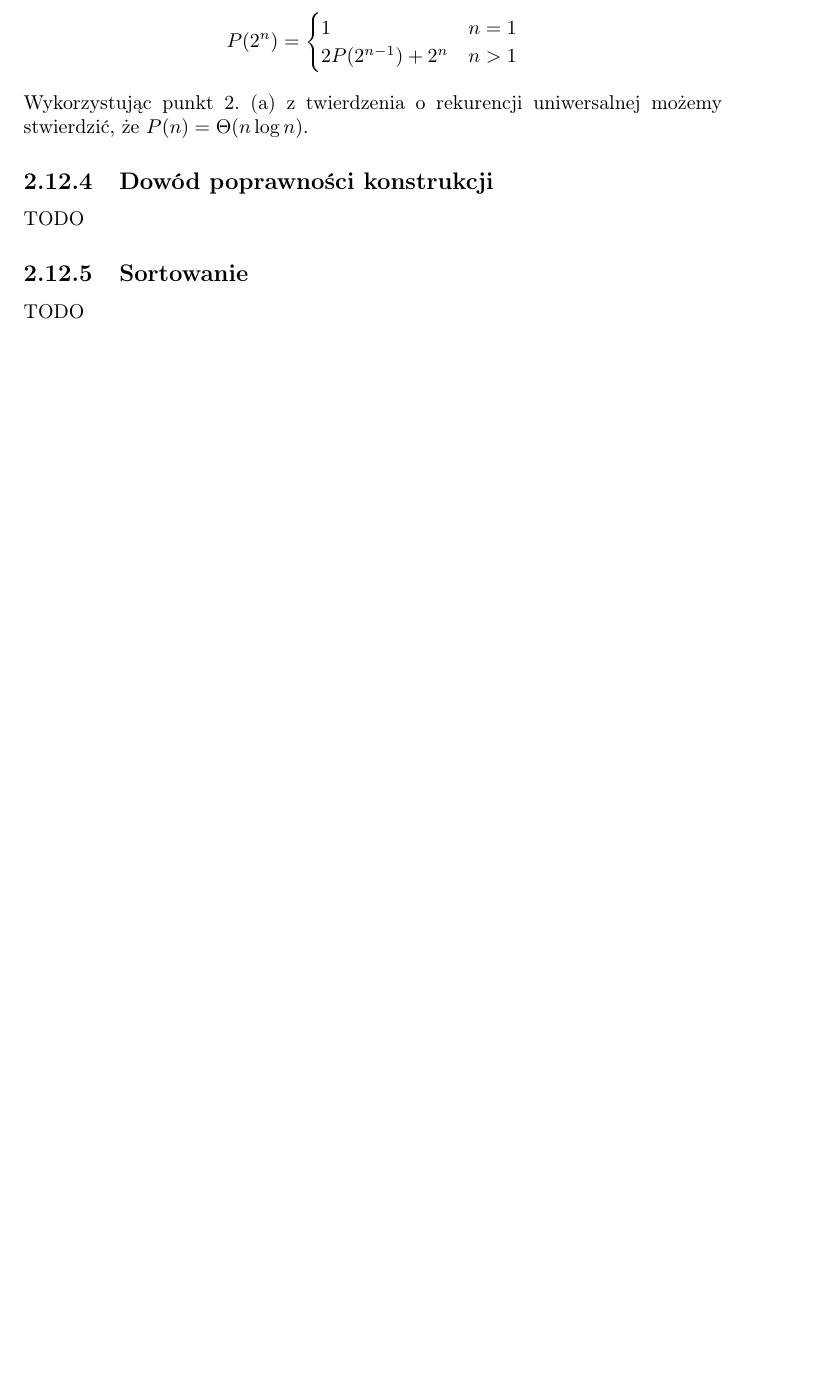
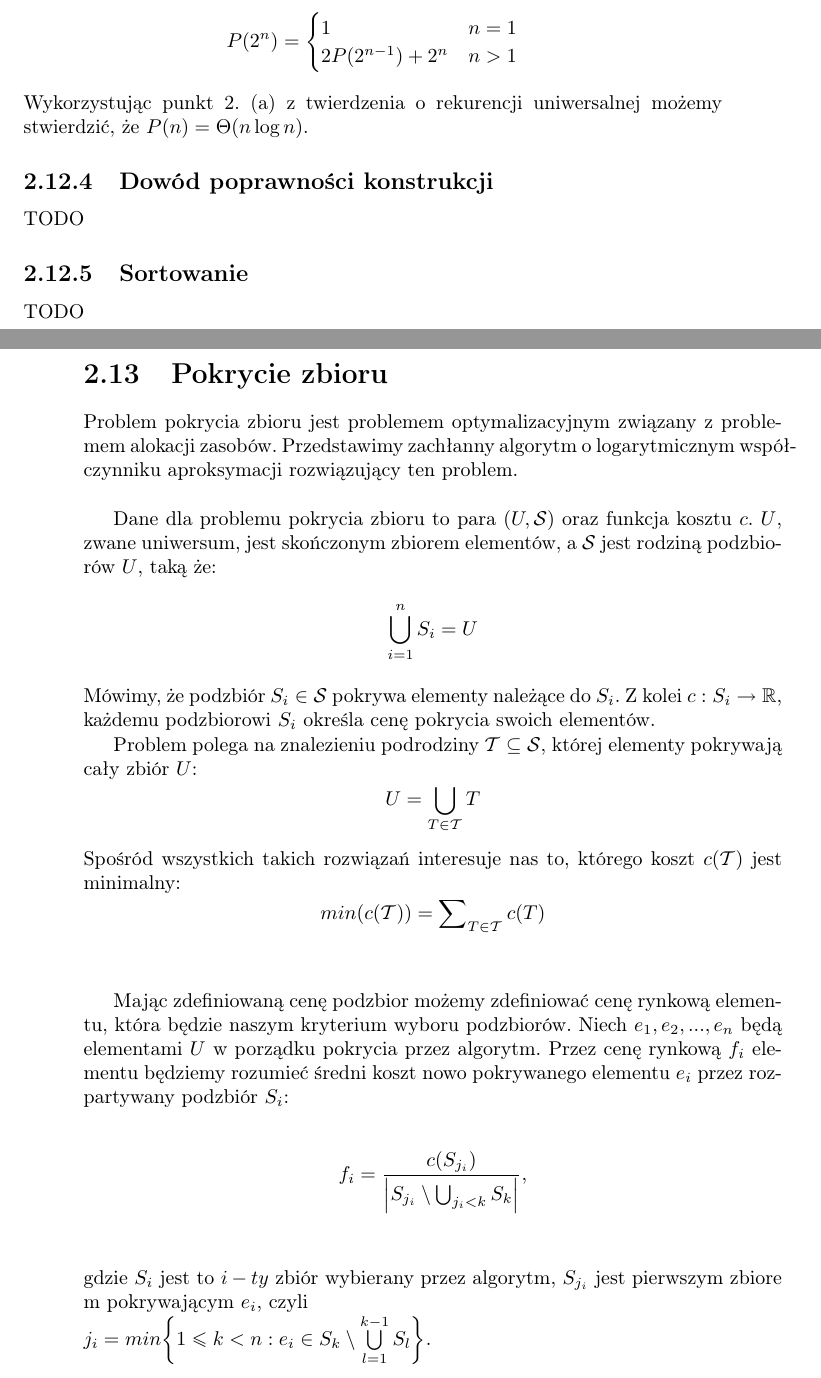
Before and after one commit to wesolyfoton/aisd-skrypt, a LaTeX book (skrypt.tex, which reads pokrycie.tex): part of page 45 of 48 before the commit and two parts of pages 45 and 46 of 50 after it, the two joined at a grey line, cut so that both start at the same text, the shorter picture padded with empty space. The pictures show the PDF file skrypt.pdf that the author committed with the source.

Commit message:
Pokrycie
Dodano rozdział z pokryciem wierzchołkowym.

```diff
--- /dev/null
+++ b/pokrycie.tex
@@ -0,0 +1,47 @@
+\section{Pokrycie zbioru}
+
+
+Problem pokrycia zbioru jest problemem optymalizacyjnym związany z problemem alokacji zasobów.
+Przedstawimy zachłanny algorytm o logarytmicznym współczynniku aproksymacji rozwiązujący ten problem.\\
+
+
+Dane dla problemu pokrycia zbioru to para $(U,\mathcal{S})$ oraz funkcja kosztu $c$. $U$, zwane uniwersum, jest skończonym zbiorem elementów, a $\mathcal{S}$ jest rodziną podzbiorów $U$, taką że:\\
+\[ \bigcup\limits_{i=1}^{n} S_{i} = U \] \\
+Mówimy, że podzbiór $S_{i} \in \mathcal{S}$ pokrywa elementy należące do $S_{i}$.
+Z kolei $c: S_{i} \rightarrow \mathbb{R} $, każdemu podzbiorowi $S_{i}$ określa cenę pokrycia swoich elementów.
+
+Problem polega na znalezieniu podrodziny $\mathcal{T} \subseteq \mathcal{S}$, której elementy pokrywają cały zbiór $U$:
+\[ U = \bigcup_{T \in \mathcal{T}} T \]
+Spośród wszystkich takich rozwiązań interesuje nas to, którego koszt $c(\mathcal{T})$ jest minimalny: \[ min(c(\mathcal{T})) = \sum\nolimits_{T \in \mathcal{T}} c(T) \]  \\
+
+
+Mając zdefiniowaną cenę podzbior możemy zdefiniować cenę rynkową elementu, która będzie naszym kryterium wyboru podzbiorów.
+Niech $e_{1}, e_{2}, ... , e_{n}$ będą elementami $U$ w porządku pokrycia przez algorytm.
+Przez cenę rynkową $f_{i}$ elementu będziemy rozumieć średni koszt nowo pokrywanego elementu $e_{i}$ przez rozpartywany podzbiór $S_{i}$: \\
+\begin{align*}
+f_{i} &= \frac{c(S_{j_i})}{\left|S_{j_i} \setminus \bigcup_{j_{i} < k} S_{k} \right|},\\
+\end{align*}
+gdzie $S_{i}$ jest to $i-ty$ zbiór wybierany przez algorytm, $S_{j_i}$ jest pierwszym zbiore m pokrywającym $e_{i}$, czyli\\ $j_{i} = min \bigg\{ 1 \leq k < n : e_i \in S_k \setminus \bigcup\limits_{l=1}^{k-1} S_{l}  \bigg\}$.\\
+Mówiąc cena rynkowa zbioru mamy na myśli cenę rynkową elementów tego zbioru.\\
+
+
+\begin{algorithm}[H]
+  \DontPrintSemicolon
+  \SetAlgorithmName{Algorytm}{}\\
+  \KwData{ $U$ - uniwersum, $\mathcal{S}$ - rodzina podzbiorów $U$ }\\
+  \KwResult{ $\mathcal{T}$, takie że $c(\mathcal{T})$ jest minimalne }\\
+$\mathcal{T} \leftarrow \emptyset$  \\
+  \While{$\mathcal{T} \neq U$}
+  {
+     Oblicz cenę rynkową dla wszystkich zbiorów\\
+     Wybierz zbiór $A$ o najniższej cenie rynkowej\\
+     $\mathcal{T} \leftarrow \mathcal{T} \cup A$
+  }
+  \caption{Zachłanny algorytm dla problemu pokrycia zbioru}
+  \label{alg-pokrycie}
+\end{algorithm}
+
+\begin{lemma}
+$f_{i} \leq \frac{c(OPT)}{n-i+1}$, gdzie $OPT$ jest rozwiązaniem optymalnym.\\
+\end{lemma}
+\begin{proof}
@@ -0,0 +51,4 @@
+\end{proof}
+Koszt algorytmu zachłannego ALG \\
+\begin{align*}
+c(ALG) &= \sum_{i=1}^{n} f_i \\ &\leq
```
Also changed, not shown: skrypt.tex (+2 -0 lines), skrypt.pdf, pokrycie.tex (8 more changed lines).
